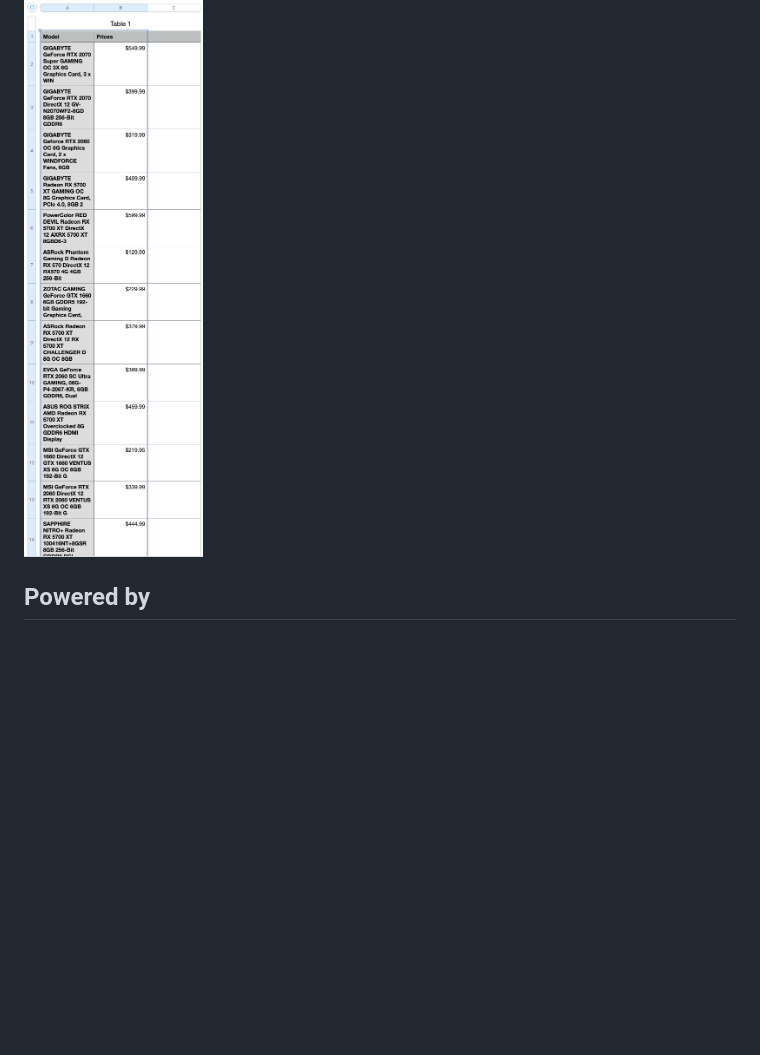
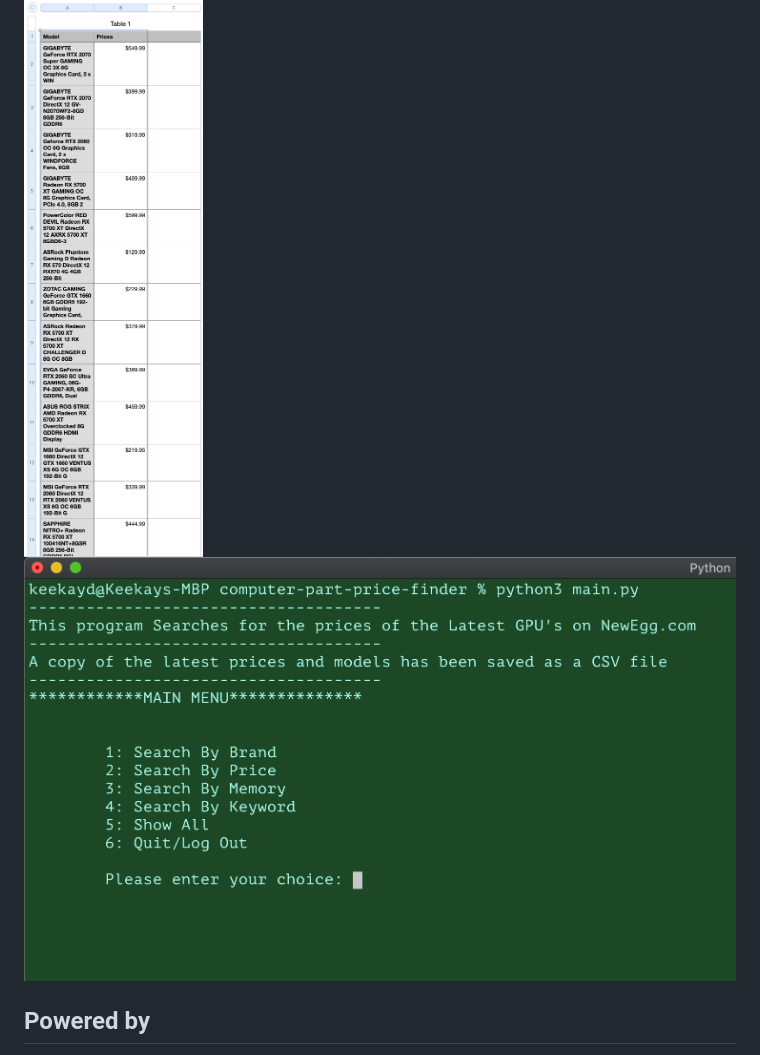
Before and after one commit to Keekay-OD/PC-Part-Finder, a Markdown page: README.md, the part around the change. Drawn GitHub-style; pictures changed too: screenshot2.png (added); blank space fills up the shorter version.

```diff
--- a/README.md
+++ b/README.md
@@ -10,6 +10,7 @@ This searches Newegg.com for the latest GPU prices and organizes them in an Exce
 
 
 ![Numbers](./screenshot.png "CSV/Excel File Output")
+![Iterm](./screenshot2.png "Terminal Output")
 
 
 
```
Also changed, not shown: 3 other files.
